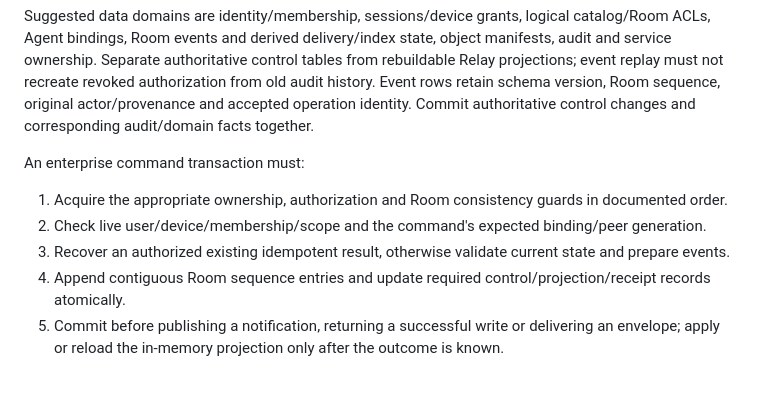
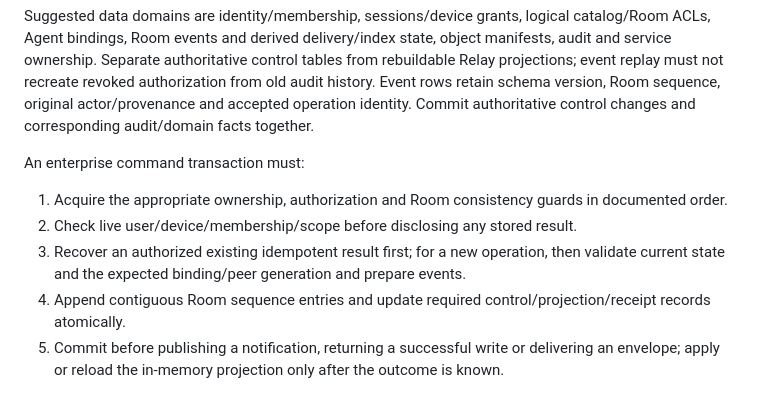
Before and after one commit to sean2077/pairroom, a Markdown page: docs/design/enterprise-service.md, the part around the change. Rendered like a GitHub page.

Commit message:
docs(enterprise): order authorized receipt recovery before new-generation checks

```diff
--- a/docs/design/enterprise-service.md
+++ b/docs/design/enterprise-service.md
@@ -87,8 +87,8 @@ Suggested data domains are identity/membership, sessions/device grants, logical
 An enterprise command transaction must:
 
 1. Acquire the appropriate ownership, authorization and Room consistency guards in documented order.
-2. Check live user/device/membership/scope and the command's expected binding/peer generation.
-3. Recover an authorized existing idempotent result, otherwise validate current state and prepare events.
+2. Check live user/device/membership/scope before disclosing any stored result.
+3. Recover an authorized existing idempotent result first; for a new operation, then validate current state and the expected binding/peer generation and prepare events.
 4. Append contiguous Room sequence entries and update required control/projection/receipt records atomically.
 5. Commit before publishing a notification, returning a successful write or delivering an envelope; apply or reload the in-memory projection only after the outcome is known.
 
```
